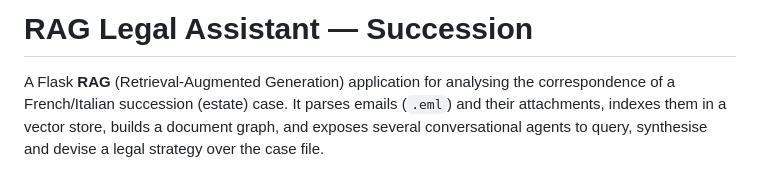
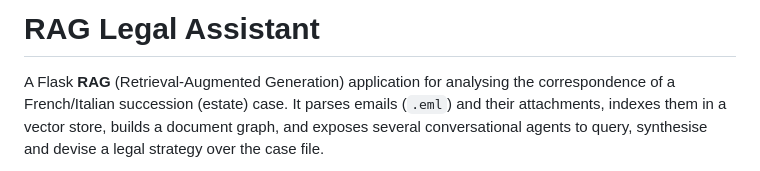
Before and after one commit to denismolin/attorney-public, a Markdown page: README.md, the part around the change. GitHub-like rendering.

Commit message:
Update README title to generalize application
Removed specific case reference from title.

```diff
--- a/README.md
+++ b/README.md
@@ -1,4 +1,4 @@
-# RAG Legal Assistant — Succession
+# RAG Legal Assistant
 
 A Flask **RAG** (Retrieval-Augmented Generation) application for analysing the
 correspondence of a French/Italian succession (estate) case. It parses emails
```
